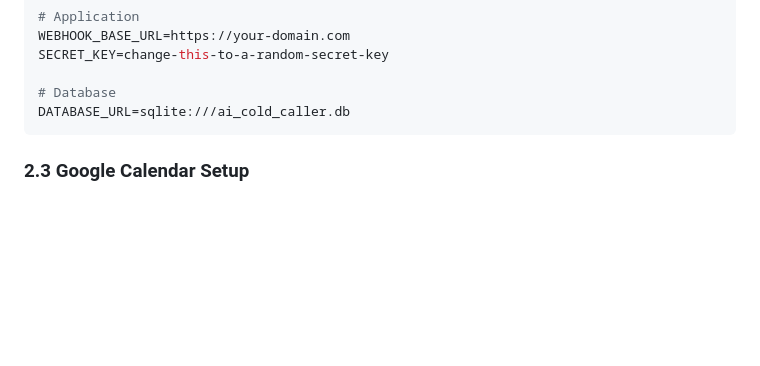
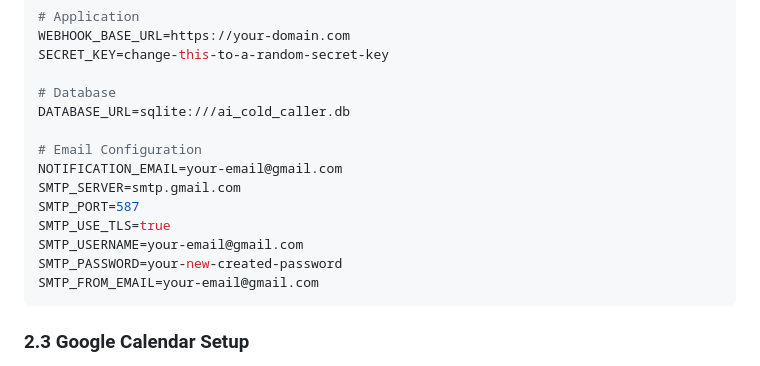
Before and after one commit to Dooleyoung/AI-Cold-Caller, a Markdown page: README.md, the part around the change. Drawn GitHub-style; blank space fills up the shorter version.

````diff
--- a/README.md
+++ b/README.md
@@ -109,6 +109,15 @@ SECRET_KEY=change-this-to-a-random-secret-key
 
 # Database
 DATABASE_URL=sqlite:///ai_cold_caller.db
+
+# Email Configuration
+NOTIFICATION_EMAIL=your-email@gmail.com
+SMTP_SERVER=smtp.gmail.com
+SMTP_PORT=587
+SMTP_USE_TLS=true
+SMTP_USERNAME=your-email@gmail.com
+SMTP_PASSWORD=your-new-created-password
+SMTP_FROM_EMAIL=your-email@gmail.com
 ```
 
 ### 2.3 Google Calendar Setup
````
